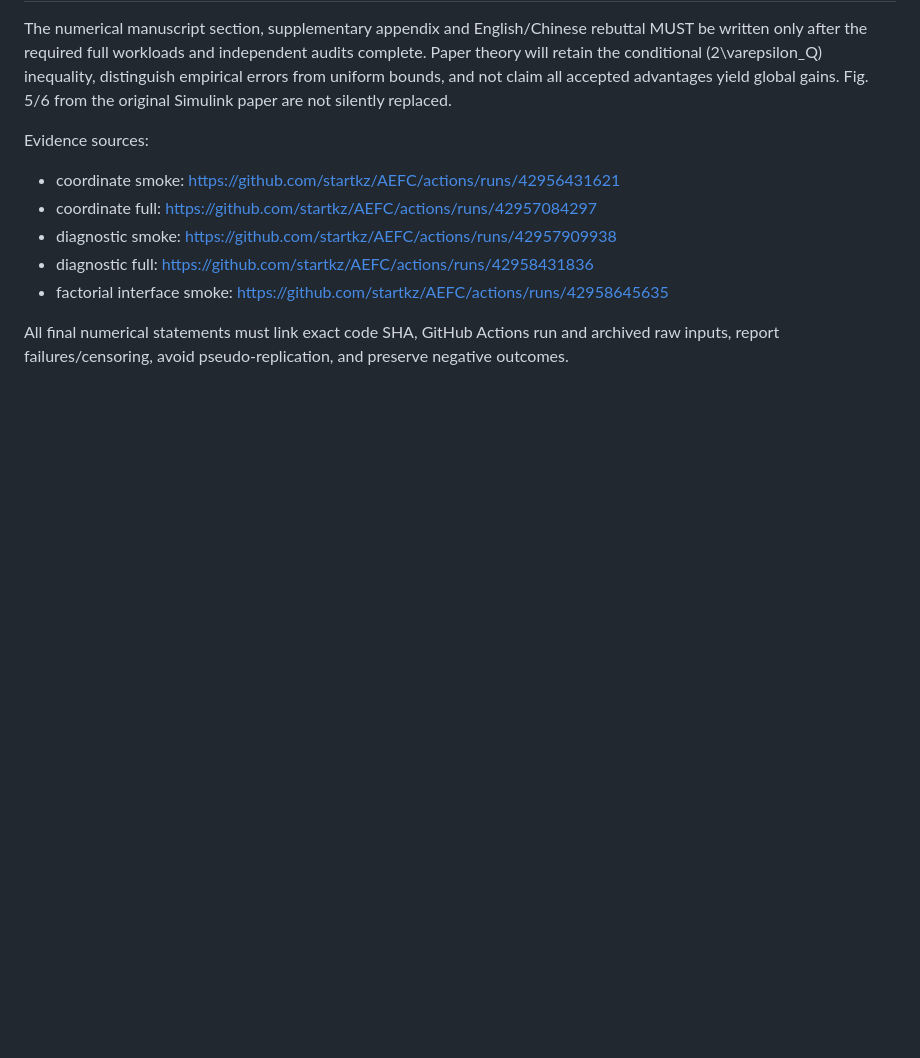
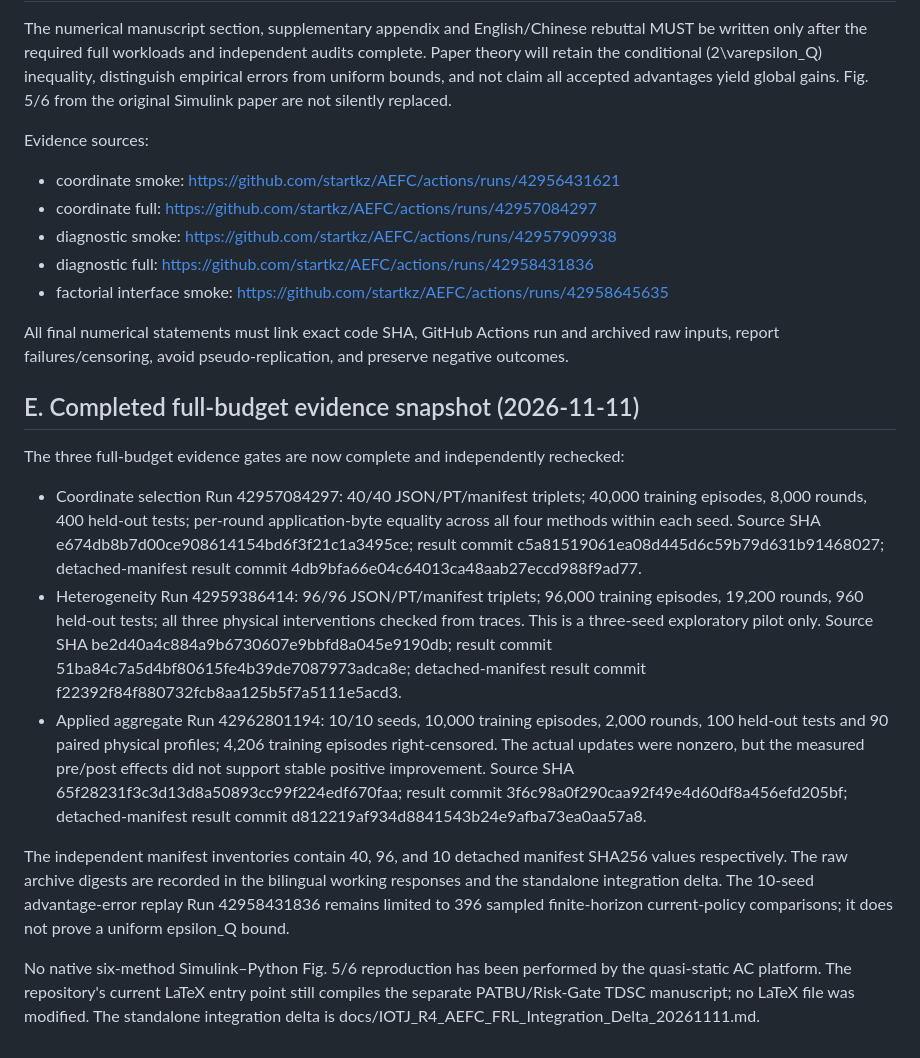
Before and after one commit to startkz/AEFC, a Markdown page: docs/IOTJ_R4_EqualByte_AdvError_Heterogeneity_Protocol_20261111.md, the part around the change. GitHub-like rendering; blank space fills up the shorter version.

Commit message:
IoT-J R4: record completed evidence and audit boundaries

```diff
--- a/docs/IOTJ_R4_EqualByte_AdvError_Heterogeneity_Protocol_20261111.md
+++ b/docs/IOTJ_R4_EqualByte_AdvError_Heterogeneity_Protocol_20261111.md
@@ -69,3 +69,16 @@ Evidence sources:
 - factorial interface smoke: https://github.com/startkz/AEFC/actions/runs/42958645635
 
 All final numerical statements must link exact code SHA, GitHub Actions run and archived raw inputs, report failures/censoring, avoid pseudo-replication, and preserve negative outcomes.
+
+
+## E. Completed full-budget evidence snapshot (2026-11-11)
+
+The three full-budget evidence gates are now complete and independently rechecked:
+
+- Coordinate selection Run 42957084297: 40/40 JSON/PT/manifest triplets; 40,000 training episodes, 8,000 rounds, 400 held-out tests; per-round application-byte equality across all four methods within each seed. Source SHA e674db8b7d00ce908614154bd6f3f21c1a3495ce; result commit c5a81519061ea08d445d6c59b79d631b91468027; detached-manifest result commit 4db9bfa66e04c64013ca48aab27eccd988f9ad77.
+- Heterogeneity Run 42959386414: 96/96 JSON/PT/manifest triplets; 96,000 training episodes, 19,200 rounds, 960 held-out tests; all three physical interventions checked from traces. This is a three-seed exploratory pilot only. Source SHA be2d40a4c884a9b6730607e9bbfd8a045e9190db; result commit 51ba84c7a5d4bf80615fe4b39de7087973adca8e; detached-manifest result commit f22392f84f880732fcb8aa125b5f7a5111e5acd3.
+- Applied aggregate Run 42962801194: 10/10 seeds, 10,000 training episodes, 2,000 rounds, 100 held-out tests and 90 paired physical profiles; 4,206 training episodes right-censored. The actual updates were nonzero, but the measured pre/post effects did not support stable positive improvement. Source SHA 65f28231f3c3d13d8a50893cc99f224edf670faa; result commit 3f6c98a0f290caa92f49e4d60df8a456efd205bf; detached-manifest result commit d812219af934d8841543b24e9afba73ea0aa57a8.
+
+The independent manifest inventories contain 40, 96, and 10 detached manifest SHA256 values respectively. The raw archive digests are recorded in the bilingual working responses and the standalone integration delta. The 10-seed advantage-error replay Run 42958431836 remains limited to 396 sampled finite-horizon current-policy comparisons; it does not prove a uniform epsilon_Q bound.
+
+No native six-method Simulink–Python Fig. 5/6 reproduction has been performed by the quasi-static AC platform. The repository's current LaTeX entry point still compiles the separate PATBU/Risk-Gate TDSC manuscript; no LaTeX file was modified. The standalone integration delta is docs/IOTJ_R4_AEFC_FRL_Integration_Delta_20261111.md.
```
